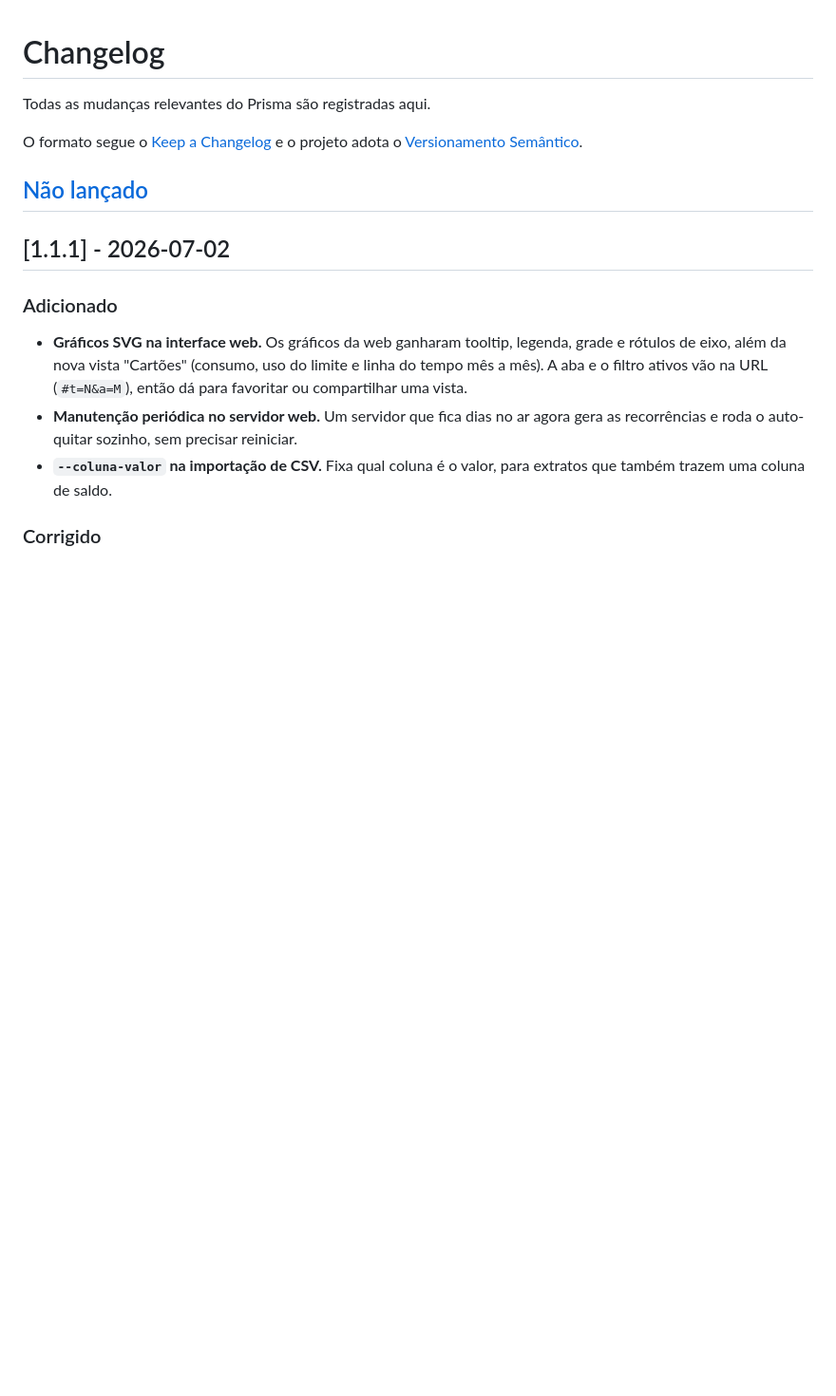
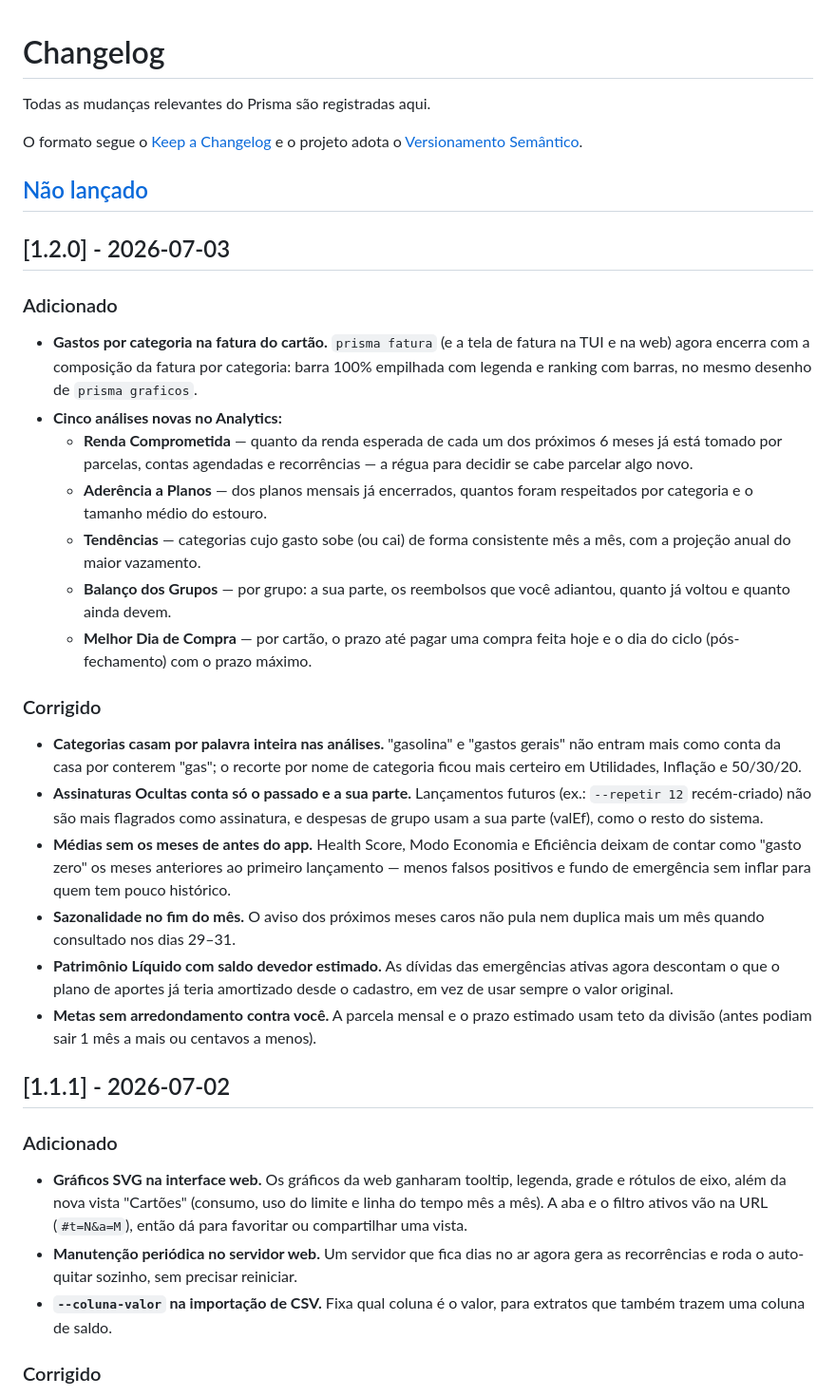
Before and after one commit to jpbarbosa44/Prisma, a Markdown page: CHANGELOG.md, the part around the change. Shown at 95% size. Rendered like a GitHub page; blank space fills up the shorter version.

Commit message:
Release 1.2.0
Co-Authored-By: Claude Fable 5 <noreply@anthropic.com>

```diff
--- a/CHANGELOG.md
+++ b/CHANGELOG.md
@@ -6,6 +6,47 @@ O formato segue o [Keep a Changelog](https://keepachangelog.com/pt-BR/1.1.0/)
 e o projeto adota o [Versionamento Semântico](https://semver.org/lang/pt-BR/).
 
 ## [Não lançado]
+
+## [1.2.0] - 2026-07-03
+
+### Adicionado
+- **Gastos por categoria na fatura do cartão.** `prisma fatura` (e a tela de
+  fatura na TUI e na web) agora encerra com a composição da fatura por
+  categoria: barra 100% empilhada com legenda e ranking com barras, no mesmo
+  desenho de `prisma graficos`.
+- **Cinco análises novas no Analytics:**
+  - **Renda Comprometida** — quanto da renda esperada de cada um dos próximos
+    6 meses já está tomado por parcelas, contas agendadas e recorrências — a
+    régua para decidir se cabe parcelar algo novo.
+  - **Aderência a Planos** — dos planos mensais já encerrados, quantos foram
+    respeitados por categoria e o tamanho médio do estouro.
+  - **Tendências** — categorias cujo gasto sobe (ou cai) de forma consistente
+    mês a mês, com a projeção anual do maior vazamento.
+  - **Balanço dos Grupos** — por grupo: a sua parte, os reembolsos que você
+    adiantou, quanto já voltou e quanto ainda devem.
+  - **Melhor Dia de Compra** — por cartão, o prazo até pagar uma compra feita
+    hoje e o dia do ciclo (pós-fechamento) com o prazo máximo.
+
+### Corrigido
+- **Categorias casam por palavra inteira nas análises.** "gasolina" e "gastos
+  gerais" não entram mais como conta da casa por conterem "gas"; o recorte por
+  nome de categoria ficou mais certeiro em Utilidades, Inflação e 50/30/20.
+- **Assinaturas Ocultas conta só o passado e a sua parte.** Lançamentos
+  futuros (ex.: `--repetir 12` recém-criado) não são mais flagrados como
+  assinatura, e despesas de grupo usam a sua parte (valEf), como o resto do
+  sistema.
+- **Médias sem os meses de antes do app.** Health Score, Modo Economia e
+  Eficiência deixam de contar como "gasto zero" os meses anteriores ao
+  primeiro lançamento — menos falsos positivos e fundo de emergência sem
+  inflar para quem tem pouco histórico.
+- **Sazonalidade no fim do mês.** O aviso dos próximos meses caros não pula
+  nem duplica mais um mês quando consultado nos dias 29–31.
+- **Patrimônio Líquido com saldo devedor estimado.** As dívidas das
+  emergências ativas agora descontam o que o plano de aportes já teria
+  amortizado desde o cadastro, em vez de usar sempre o valor original.
+- **Metas sem arredondamento contra você.** A parcela mensal e o prazo
+  estimado usam teto da divisão (antes podiam sair 1 mês a mais ou centavos a
+  menos).
 
 ## [1.1.1] - 2026-07-02
 
```
